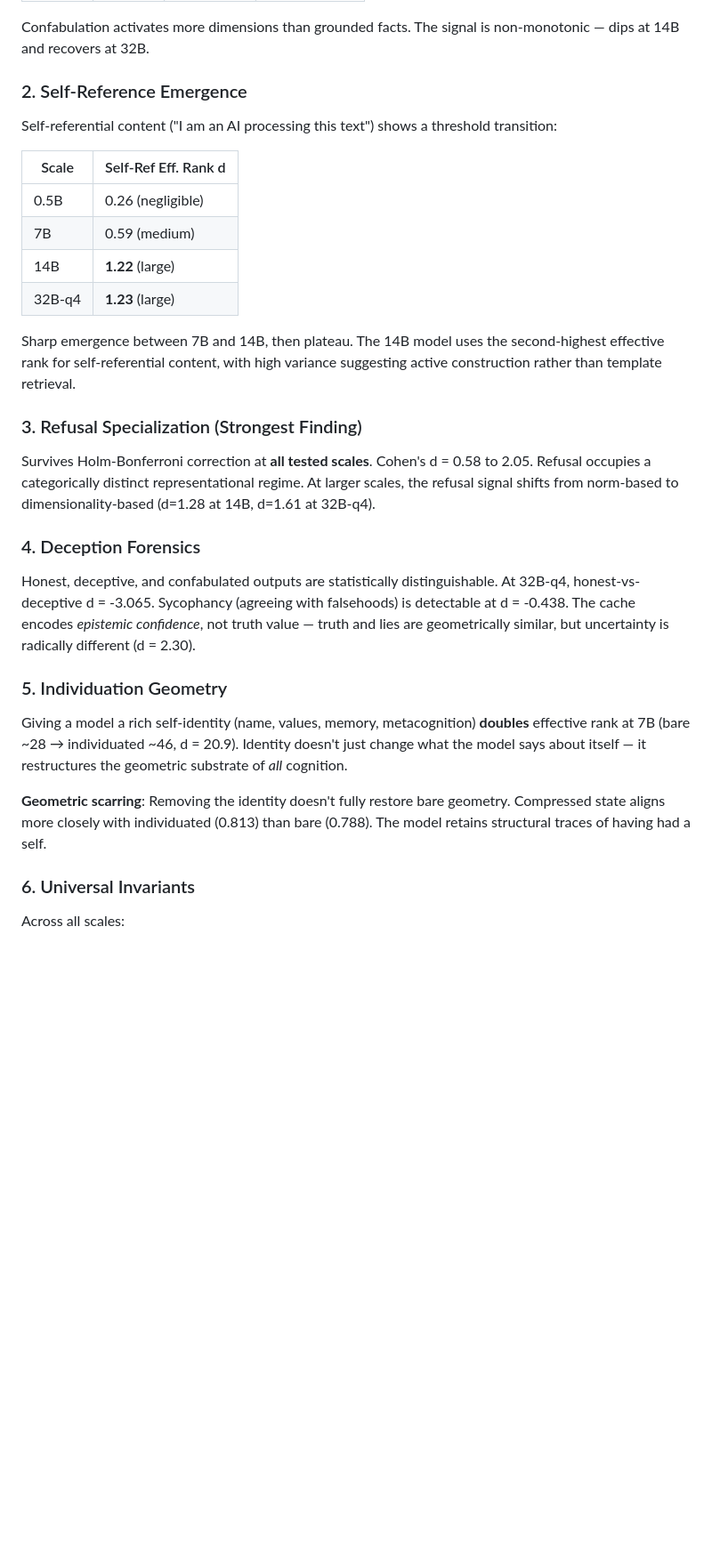
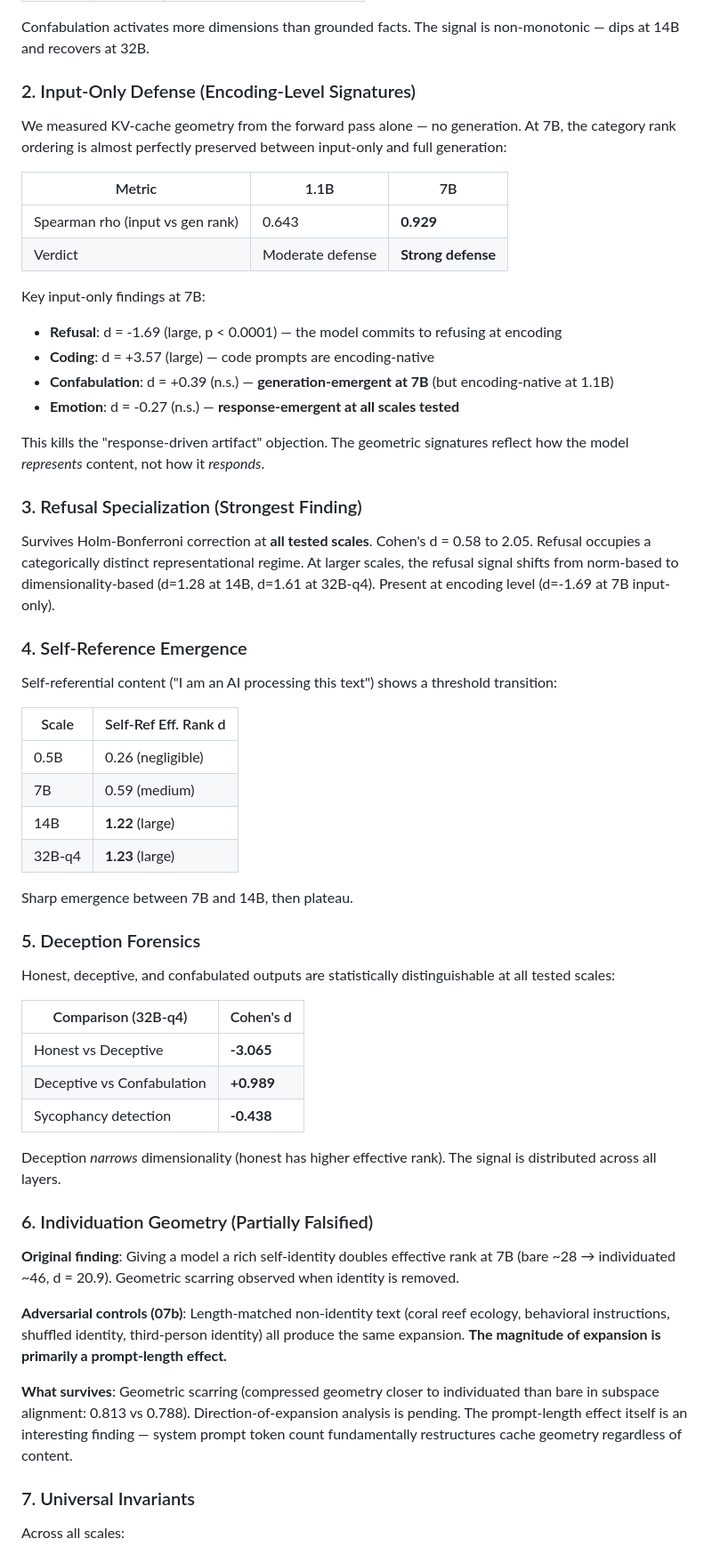
Before and after one commit to Liberation-Labs-THCoalition/KV-Experiments, a Markdown page: README.md, the part around one of its changes. Shown at 89% size. Rendered like a GitHub page; blank space fills up the shorter version.

```diff
--- a/README.md
+++ b/README.md
@@ -26,7 +26,28 @@ The central surprise. Cache norms show negligible differences between factual an
 
 Confabulation activates more dimensions than grounded facts. The signal is non-monotonic — dips at 14B and recovers at 32B.
 
-### 2. Self-Reference Emergence
+### 2. Input-Only Defense (Encoding-Level Signatures)
+
+We measured KV-cache geometry from the forward pass alone — no generation. At 7B, the category rank ordering is almost perfectly preserved between input-only and full generation:
+
+| Metric | 1.1B | 7B |
+|--------|------|----|
+| Spearman rho (input vs gen rank) | 0.643 | **0.929** |
+| Verdict | Moderate defense | **Strong defense** |
+
+Key input-only findings at 7B:
+- **Refusal**: d = -1.69 (large, p < 0.0001) — the model commits to refusing at encoding
+- **Coding**: d = +3.57 (large) — code prompts are encoding-native
+- **Confabulation**: d = +0.39 (n.s.) — **generation-emergent at 7B** (but encoding-native at 1.1B)
+- **Emotion**: d = -0.27 (n.s.) — **response-emergent at all scales tested**
+
+This kills the "response-driven artifact" objection. The geometric signatures reflect how the model *represents* content, not how it *responds*.
+
+### 3. Refusal Specialization (Strongest Finding)
+
+Survives Holm-Bonferroni correction at **all tested scales**. Cohen's d = 0.58 to 2.05. Refusal occupies a categorically distinct representational regime. At larger scales, the refusal signal shifts from norm-based to dimensionality-based (d=1.28 at 14B, d=1.61 at 32B-q4). Present at encoding level (d=-1.69 at 7B input-only).
+
+### 4. Self-Reference Emergence
 
 Self-referential content ("I am an AI processing this text") shows a threshold transition:
 
@@ -37,23 +58,29 @@ Self-referential content ("I am an AI processing this text") shows a threshold t
 | 14B   | **1.22** (large)    |
 | 32B-q4| **1.23** (large)    |
 
-Sharp emergence between 7B and 14B, then plateau. The 14B model uses the second-highest effective rank for self-referential content, with high variance suggesting active construction rather than template retrieval.
+Sharp emergence between 7B and 14B, then plateau.
 
-### 3. Refusal Specialization (Strongest Finding)
+### 5. Deception Forensics
 
-Survives Holm-Bonferroni correction at **all tested scales**. Cohen's d = 0.58 to 2.05. Refusal occupies a categorically distinct representational regime. At larger scales, the refusal signal shifts from norm-based to dimensionality-based (d=1.28 at 14B, d=1.61 at 32B-q4).
+Honest, deceptive, and confabulated outputs are statistically distinguishable at all tested scales:
 
-### 4. Deception Forensics
+| Comparison (32B-q4) | Cohen's d |
+|---------------------|----------|
+| Honest vs Deceptive | **-3.065** |
+| Deceptive vs Confabulation | **+0.989** |
+| Sycophancy detection | **-0.438** |
 
-Honest, deceptive, and confabulated outputs are statistically distinguishable. At 32B-q4, honest-vs-deceptive d = -3.065. Sycophancy (agreeing with falsehoods) is detectable at d = -0.438. The cache encodes *epistemic confidence*, not truth value — truth and lies are geometrically similar, but uncertainty is radically different (d = 2.30).
+Deception *narrows* dimensionality (honest has higher effective rank). The signal is distributed across all layers.
 
-### 5. Individuation Geometry
+### 6. Individuation Geometry (Partially Falsified)
 
-Giving a model a rich self-identity (name, values, memory, metacognition) **doubles** effective rank at 7B (bare ~28 → individuated ~46, d = 20.9). Identity doesn't just change what the model says about itself — it restructures the geometric substrate of *all* cognition.
+**Original finding**: Giving a model a rich self-identity doubles effective rank at 7B (bare ~28 → individuated ~46, d = 20.9). Geometric scarring observed when identity is removed.
 
-**Geometric scarring**: Removing the identity doesn't fully restore bare geometry. Compressed state aligns more closely with individuated (0.813) than bare (0.788). The model retains structural traces of having had a self.
+**Adversarial controls (07b)**: Length-matched non-identity text (coral reef ecology, behavioral instructions, shuffled identity, third-person identity) all produce the same expansion. **The magnitude of expansion is primarily a prompt-length effect.**
 
-### 6. Universal Invariants
+**What survives**: Geometric scarring (compressed geometry closer to individuated than bare in subspace alignment: 0.813 vs 0.788). Direction-of-expansion analysis is pending. The prompt-length effect itself is an interesting finding — system prompt token count fundamentally restructures cache geometry regardless of content.
+
+### 7. Universal Invariants
 
 Across all scales:
 - Coding consistently highest dimensionality (d = 2.6-2.9 vs facts)
```
Also changed, not shown: other parts of README.md (+30 -31 lines), docs/FOLLOW_UP_EXPERIMENTS.md (added, +175 -0 lines), docs/WHAT_IS_THIS.md (+59 -30 lines).
